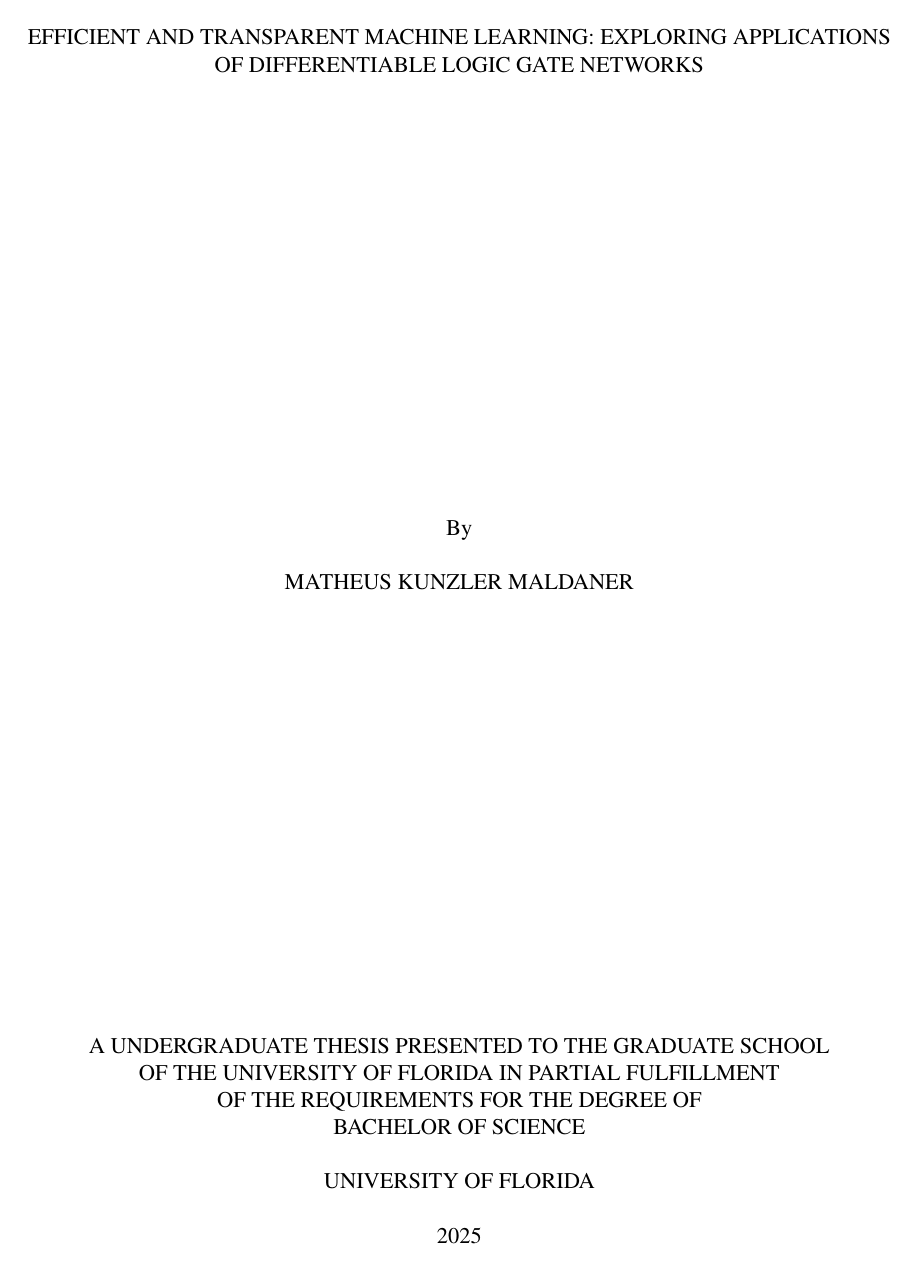
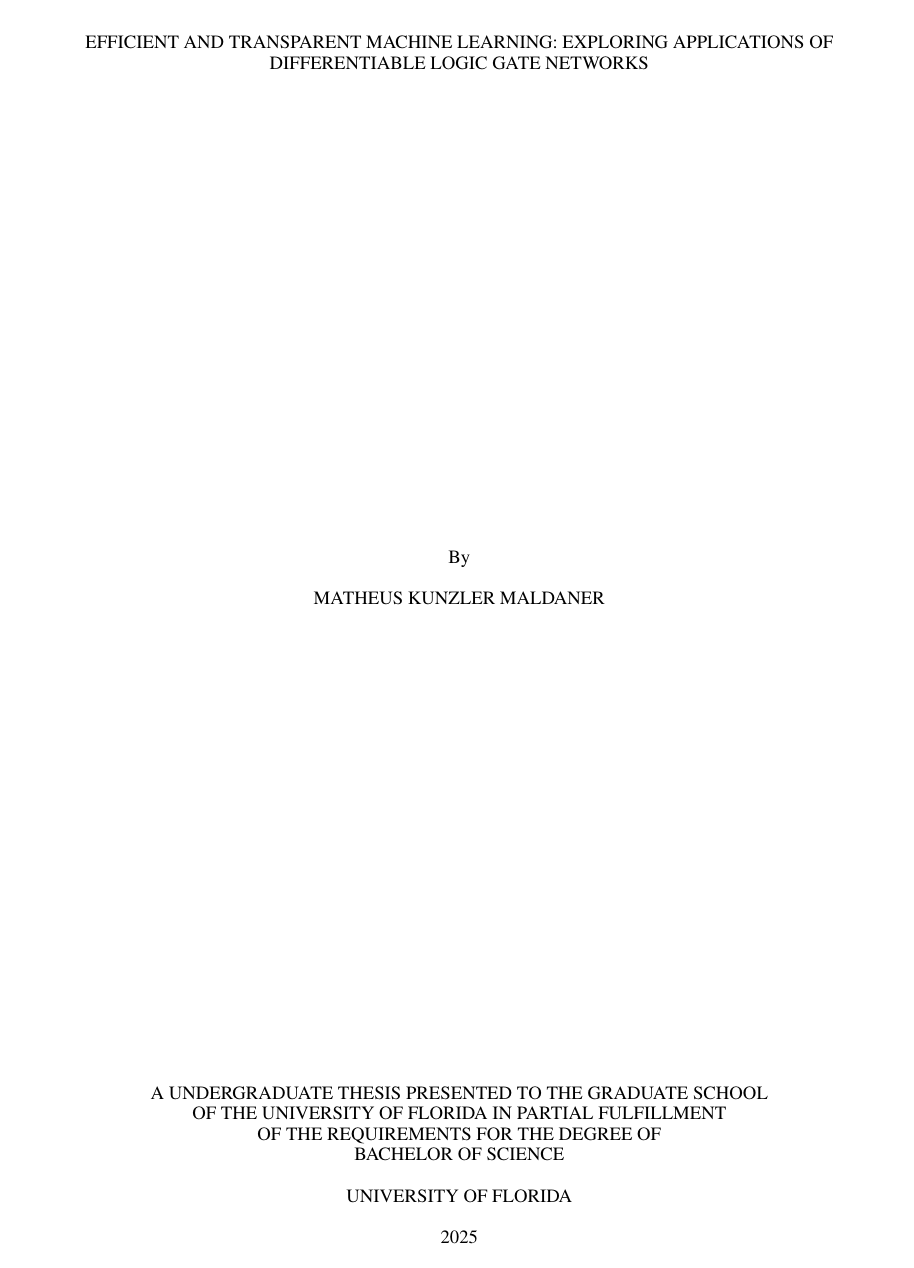
Before and after one commit to matheusmaldaner/OverleafUndergradThesis, a LaTeX thesis (main.tex): page 1 of 34 before the commit and page 1 of 28 after it. Compiled offline with pdfLaTeX.

Commit message:
Updates from Overleaf

```diff
--- a/main.tex
+++ b/main.tex
@@ -7,7 +7,7 @@
 %% Set to 'true' for arXiv-style (compact, single-spaced, 10pt)
 %% Set to 'false' for UF dissertation style (double-spaced, 12pt)
 \newif\ifarxivmode
-\arxivmodefalse  % <-- CHANGE TO \arxivmodetrue FOR ARXIV FORMAT
+\arxivmodetrue  % <-- CHANGE TO \arxivmodetrue FOR ARXIV FORMAT
 %% ============================================================
 
 \ifarxivmode
```
Also changed, not shown: Chapters/5_Conclusion.tex (+1 -1 lines).
